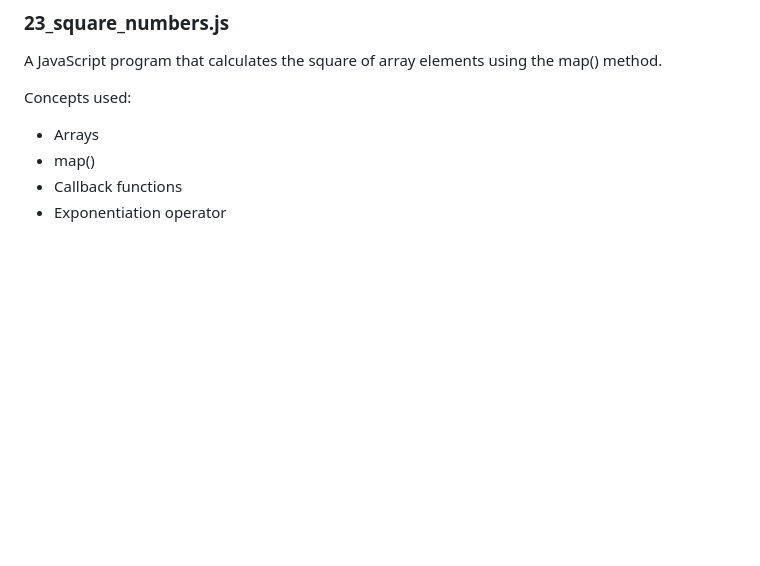
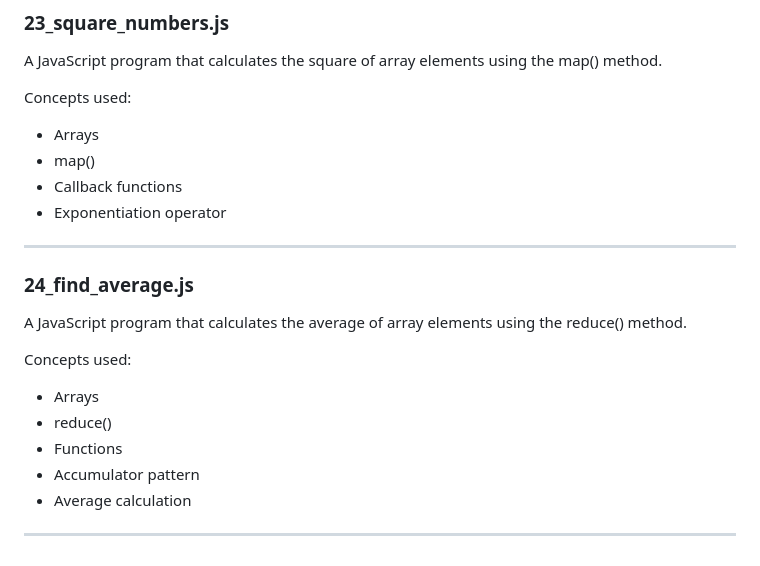
Before and after one commit to akashraval3709-prog/Javascript-Practice, a Markdown page: 02-Logic-Building/README.md, the part around the change. Drawn GitHub-style; blank space fills up the shorter version.

```diff
--- a/02-Logic-Building/README.md
+++ b/02-Logic-Building/README.md
@@ -302,3 +302,17 @@ Concepts used:
 - map()
 - Callback functions
 - Exponentiation operator
+
+---
+
+### 24_find_average.js
+A JavaScript program that calculates the average of array elements using the reduce() method.
+
+Concepts used:
+- Arrays
+- reduce()
+- Functions
+- Accumulator pattern
+- Average calculation
+
+---
```
